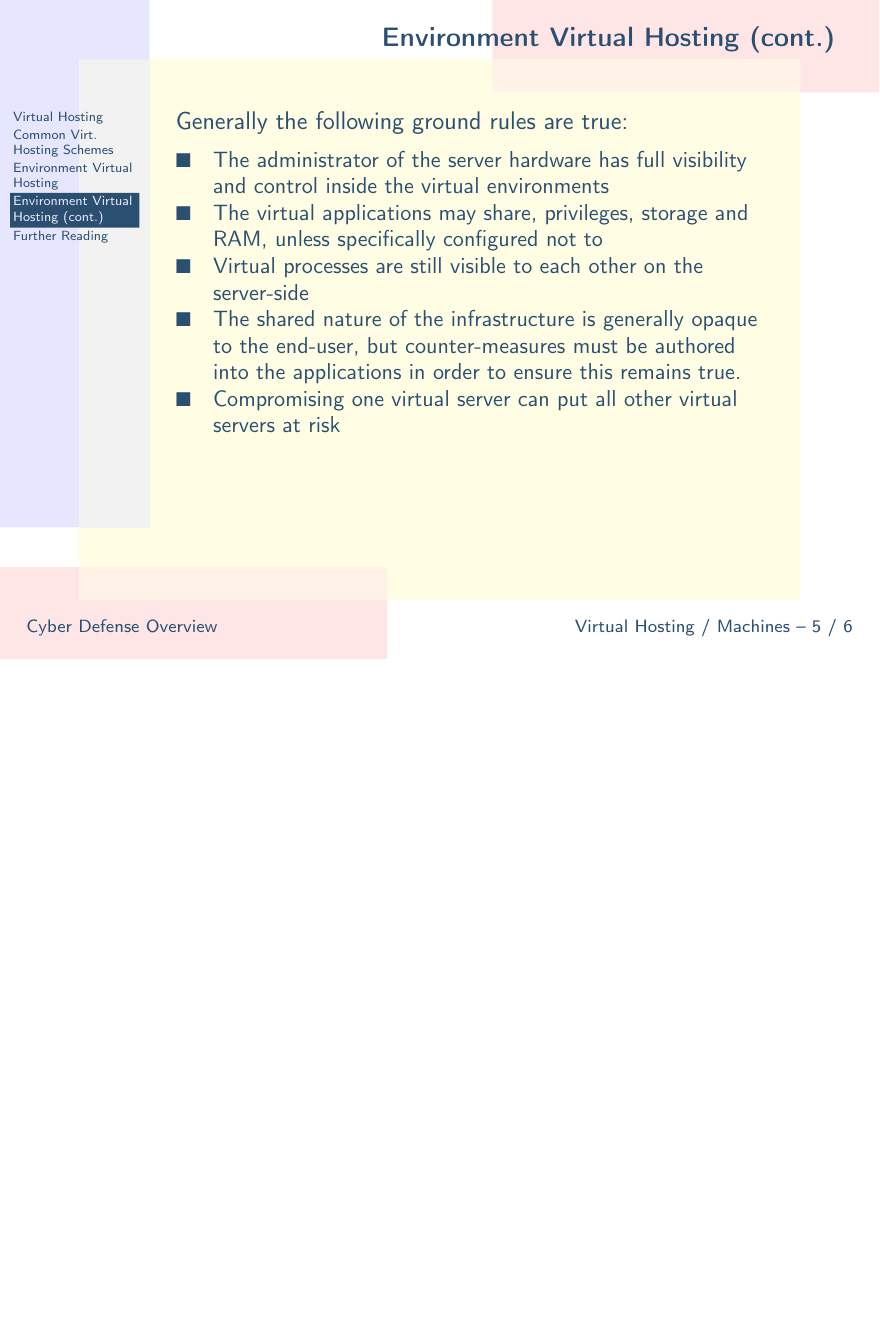
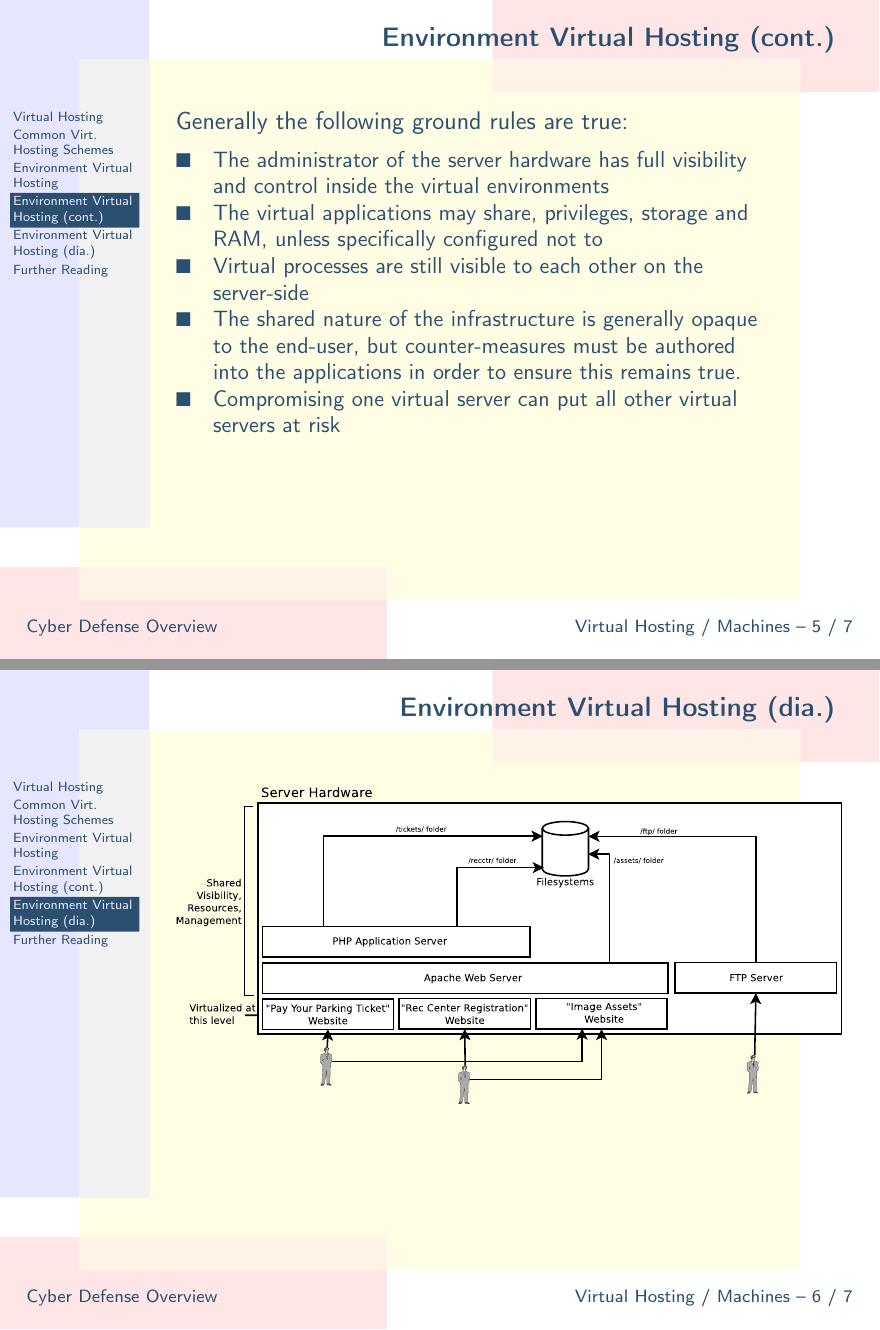
Before and after one commit to ckane/cyber-defense, LaTeX slides (hosted-virt.ltx): page 5 of 6 before the commit and pages 5 and 6 of 7 after it, the two joined at a grey line, the shorter picture padded with empty space. Compiled offline with LaTeX, dvips and Ghostscript.

Commit message:
Add more content, around Virtual Hosting

```diff
--- a/hosted-virt.ltx
+++ b/hosted-virt.ltx
@@ -46,6 +46,12 @@
  \end{itemize}}
 \end{slide}
 
+\begin{slide}{Environment Virtual Hosting (dia.)}
+ \begin{figure}
+  \epsfig{file=env-virtual-host.eps,height=2in}
+ \end{figure}
+\end{slide}
+
 \begin{slide}{Further Reading}
  {\tiny \begin{itemize}
   \item \textbf{Apache "VirtualHost" examples}: \url{http://httpd.apache.org/docs/2.2/vhosts/examples.html}
```
Also changed, not shown: env-virtual-host.eps (added).
